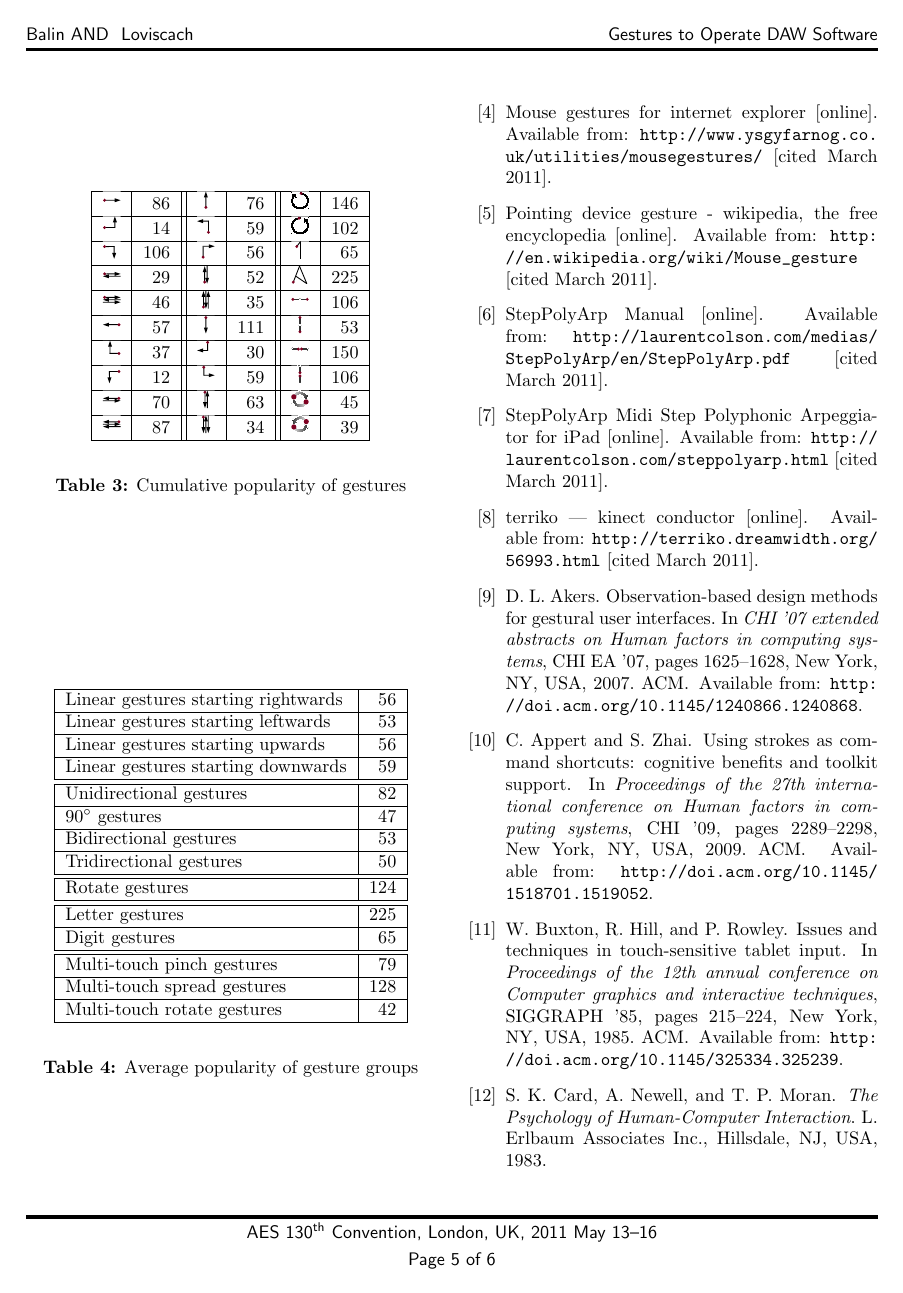
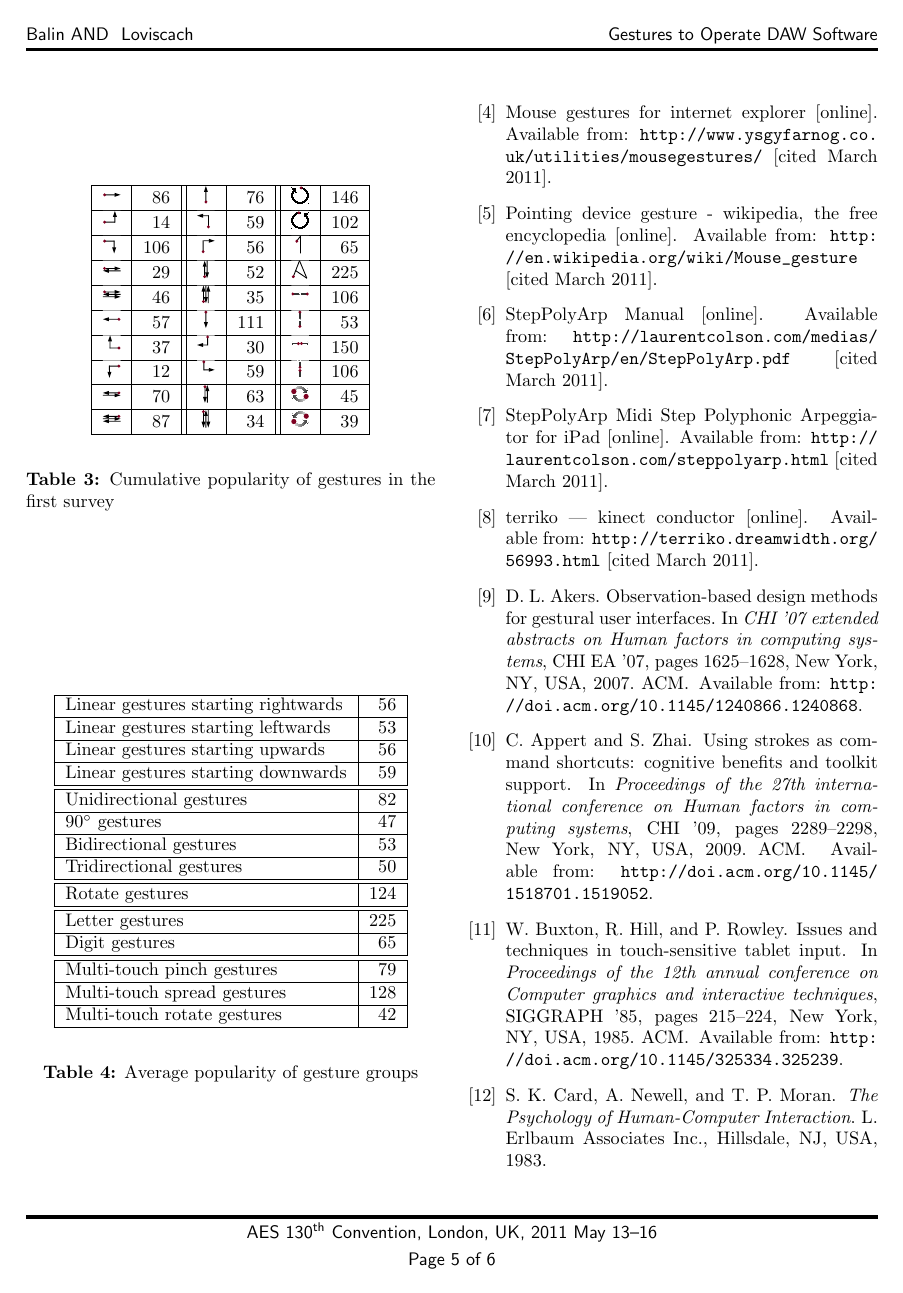
Before and after one commit to pinheadg/FutureInterfaces4ComputerAudio, a LaTeX document (doc/en/PaperAES130/GesturesInDAW.tex): page 5 of 6. Compiled offline with pdfLaTeX; a missing font is replaced by an installed copy or a similar font.

Commit message:
Renamed preliminary survey to survey 1

```diff
--- a/doc/en/PaperAES130/GesturesInDAW.tex
+++ b/doc/en/PaperAES130/GesturesInDAW.tex
@@ -311,7 +311,7 @@ StrokeIt
 \subsection{Observations} \label{sec:SurveyObservations}
 
 
-\begin{table} \label{tab:PrelimSurveyCumulativePopularity}
+\begin{table} \label{tab:Survey1CumulativePopularity}
 \begin{center}
 \begin{tabular}{|c|r||c|r||c|r|} \hline
 
@@ -328,11 +328,11 @@ StrokeIt
 
 \end{tabular}
 \end{center}
-\caption{Cumulative popularity of gestures}
+\caption{Cumulative popularity of gestures in the first survey}
 \end{table}
 
 
-\begin{table} \label{tab:PrelimSurveyAverageGroups}
+\begin{table} \label{tab:Survey1AverageGroups}
 \begin{center}
 \begin{tabular}{|l|r|} \hline
 
```
Also changed, not shown: doc/en/PaperAES130/GesturesInDAW.tex (10 more changed lines).
